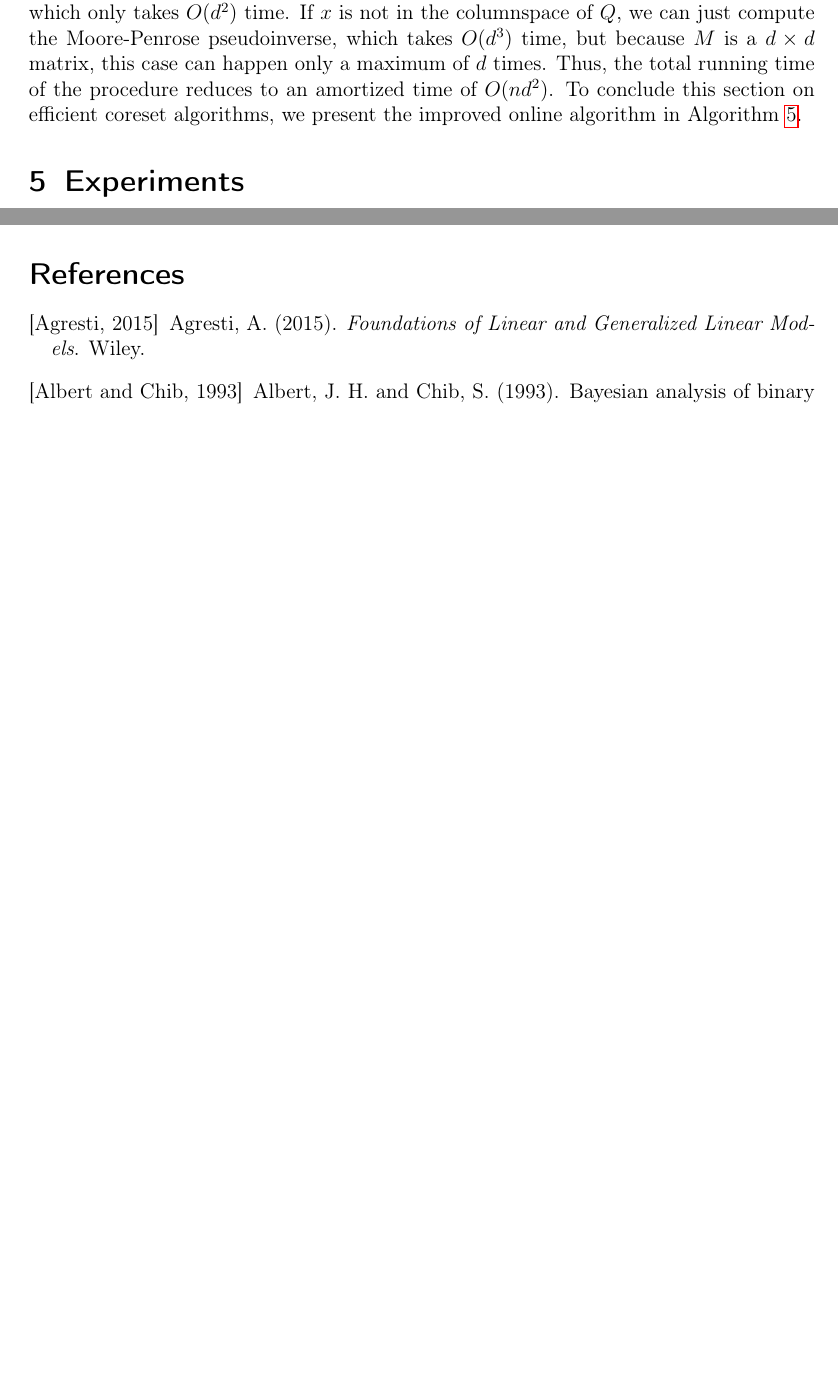
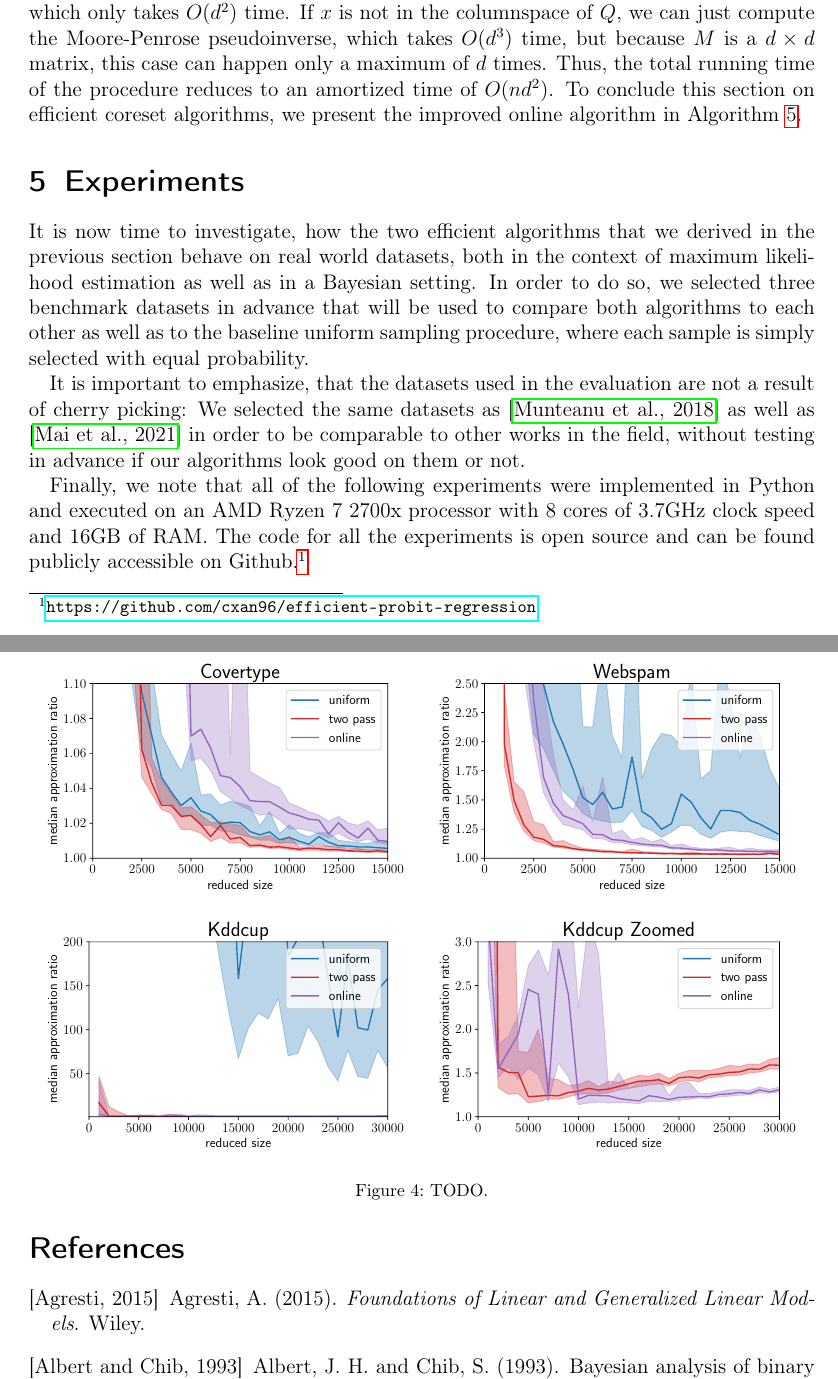
Before and after one commit to chr-peters/masters-thesis, a LaTeX thesis (masters_thesis_christian_peters.tex, which reads sections/experiments.tex): two parts of pages 44 and 45 of 48 before the commit and two parts of pages 44 and 47 of 49 after it, joined at a grey line, cut so that both start at the same text, the shorter picture padded with empty space. Compiled offline with pdfLaTeX.

Commit message:
introduced the covertype dataset

```diff
--- a/sections/experiments.tex
+++ b/sections/experiments.tex
@@ -1 +1,24 @@
 \section{Experiments}
+
+It is now time to investigate, how the two efficient algorithms that
+we derived in the previous section behave on real world datasets,
+both in the context of maximum likelihood estimation as well as
+in a Bayesian setting.
+In order to do so, we selected three benchmark datasets in advance
+that will be used to compare both algorithms to each other as
+well as to the baseline uniform sampling procedure, where each
+sample is simply selected with equal probability.
+
+It is important to emphasize, that the datasets used in the evaluation
+are not a result of cherry picking: We selected the same datasets
+as \cite{on-coresets} as well as \cite{coresets-strengthened}
+in order to be comparable to other works in the field, without
+testing in advance if our algorithms look good on them or not.
+
+Finally, we note that all of the following experiments were
+implemented in Python and executed on an
+AMD Ryzen 7 2700x processor with 8 cores of 3.7GHz clock speed
+and 16GB of RAM.
+The code for all the experiments is open source and can be
+found publicly accessible on Github.\footnote{
+    \url{https://github.com/cxan96/efficient-probit-regression}
@@ -14,0 +83,9 @@
+\begin{figure}[ht!]
+    \centering
+    \includegraphics[width=.49\linewidth]{figures/covertype_ratio_plot.pdf}
+    \includegraphics[width=.49\linewidth]{figures/webspam_ratio_plot.pdf}
+    \includegraphics[width=.49\linewidth]{figures/kddcup_ratio_plot.pdf}
+    \includegraphics[width=.49\linewidth]{figures/kddcup_ratio_plot_zoomed.pdf}
+    \caption{TODO.}
+    \label{fig:ratio-plots}
+\end{figure}
```
Also changed, not shown: sections/experiments.tex (49 more changed lines).
